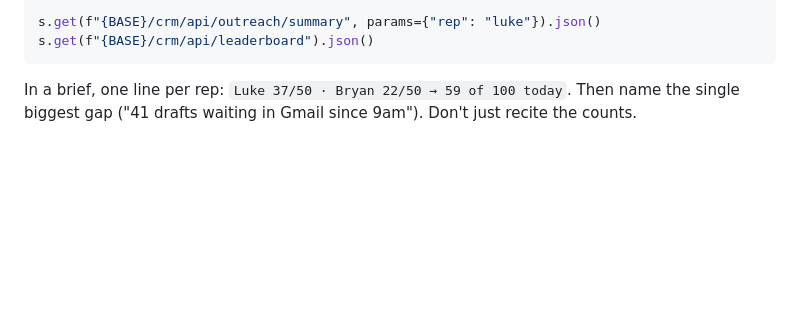
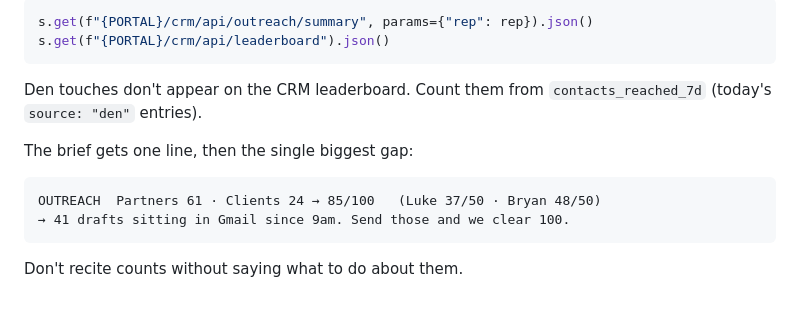
Before and after one commit to Ladical13/crm-helper, a Markdown page: docs/jarvis-outreach-skill.md, the part around one of its changes. Rendered like a GitHub page; blank space fills up the shorter version.

````diff
--- a/docs/jarvis-outreach-skill.md
+++ b/docs/jarvis-outreach-skill.md
@@ -94,9 +166,17 @@ counts it with no extra step.
 
 ```python
-s.get(f"{BASE}/crm/api/outreach/summary", params={"rep": "luke"}).json()
-s.get(f"{BASE}/crm/api/leaderboard").json()
+s.get(f"{PORTAL}/crm/api/outreach/summary", params={"rep": rep}).json()
+s.get(f"{PORTAL}/crm/api/leaderboard").json()
 ```
 
-In a brief, one line per rep: `Luke 37/50 · Bryan 22/50 → 59 of 100 today`.
-Then name the single biggest gap ("41 drafts waiting in Gmail since 9am").
-Don't just recite the counts.
+Den touches don't appear on the CRM leaderboard. Count them from
+`contacts_reached_7d` (today's `source: "den"` entries).
+
+The brief gets one line, then the single biggest gap:
+
+```
+OUTREACH  Partners 61 · Clients 24 → 85/100   (Luke 37/50 · Bryan 48/50)
+→ 41 drafts sitting in Gmail since 9am. Send those and we clear 100.
+```
+
+Don't recite counts without saying what to do about them.
````
Also changed, not shown: other parts of docs/jarvis-outreach-skill.md (+140 -68 lines).
